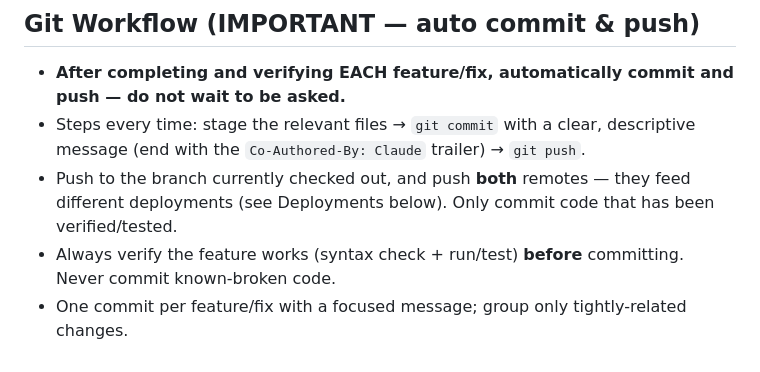
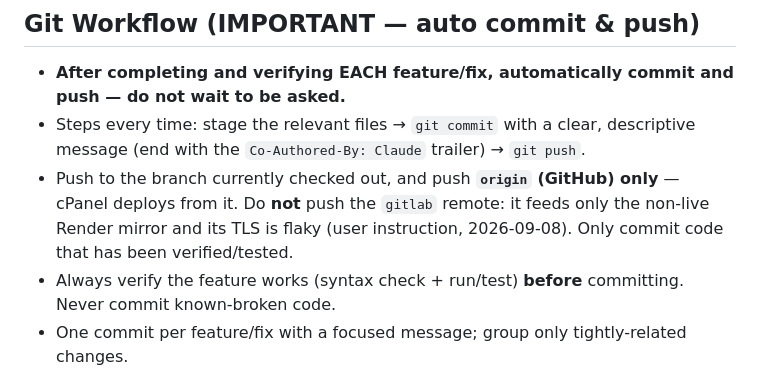
Before and after one commit to Claytonee/Troubleshooting-System, a Markdown page: CLAUDE.md, the part around the change. Drawn GitHub-style.

Commit message:
Push GitHub only, not GitLab
The git workflow said to push both remotes. GitLab feeds only the Render
mirror, which is not the live site — cPanel deploys from GitHub — and its TLS
fails repeatedly here with "bad record mac", so the push costs minutes and
changes nothing in production. User instruction, 2026-09-08.

Co-Authored-By: Claude Opus 5 <noreply@anthropic.com>

```diff
--- a/CLAUDE.md
+++ b/CLAUDE.md
@@ -3,7 +3,7 @@
 ## Git Workflow (IMPORTANT — auto commit & push)
 - **After completing and verifying EACH feature/fix, automatically commit and push — do not wait to be asked.**
 - Steps every time: stage the relevant files → `git commit` with a clear, descriptive message (end with the `Co-Authored-By: Claude` trailer) → `git push`.
-- Push to the branch currently checked out, and push **both** remotes — they feed different deployments (see Deployments below). Only commit code that has been verified/tested.
+- Push to the branch currently checked out, and push **`origin` (GitHub) only** — cPanel deploys from it. Do **not** push the `gitlab` remote: it feeds only the non-live Render mirror and its TLS is flaky (user instruction, 2026-09-08). Only commit code that has been verified/tested.
 - Always verify the feature works (syntax check + run/test) **before** committing. Never commit known-broken code.
 - One commit per feature/fix with a focused message; group only tightly-related changes.
 
```
